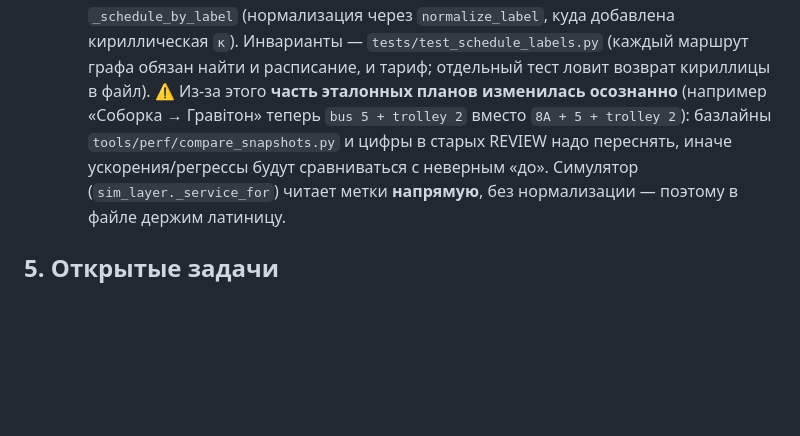
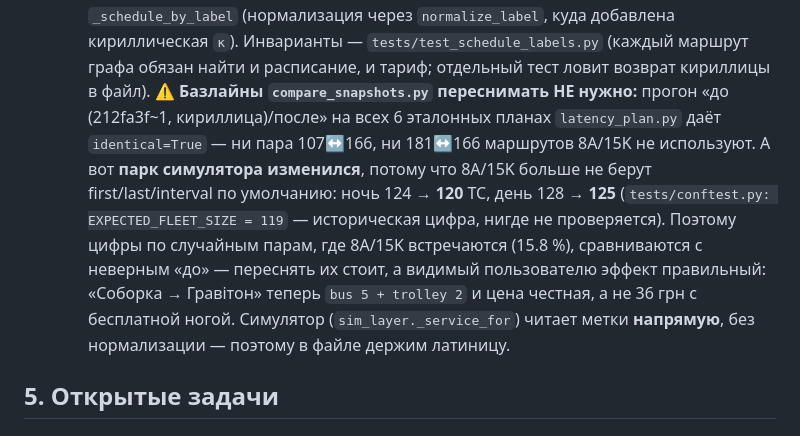
Before and after one commit to andreymaslou/chernivtsi-stops-editor, a Markdown page: docs/STATUS.md, the part around the change. Rendered like a GitHub page; blank space fills up the shorter version.

Commit message:
docs(status): уточнить последствия фикса меток — эталоны 6/6 идентичны
Первая формулировка пугала «переснимите базлайны», но замер «до/после»
(роутер и расписание из 212fa3f~1 против текущих) показал:

* все 6 эталонных планов `latency_plan.py` (pairs 107↔166, 181↔166 × night/day)
  совпадают побайтово — эталонные пары маршруты 8A/15K не используют;
* зато парк симулятора изменился: 8A/15K перестали брать first/last/interval
  «по умолчанию» — ночь 124 → 120 ТС, день 128 → 125. Цифра
  `EXPECTED_FLEET_SIZE = 119` в conftest историческая и нигде не проверяется;
* переснять стоит только метрики по случайным парам, где встречаются 8A/15K
  (15.8 %), потому что их «до» теперь посчитано с нулевой ценой ноги.

Видимый эффект правильный: «Соборка → Гравітон» — `bus 5 + trolley 2`, цена 36
честная (20 + 16), а не 36 с бесплатной ногой 8A.

```diff
--- a/docs/STATUS.md
+++ b/docs/STATUS.md
@@ -544,10 +544,16 @@ A/B ≈ 235 → 150 мс (со счётчиками) и haversine 33 168 → 133
     `normalize_label`, куда добавлена кириллическая `к`).
     Инварианты — `tests/test_schedule_labels.py` (каждый маршрут графа обязан
     найти и расписание, и тариф; отдельный тест ловит возврат кириллицы в файл).
-    ⚠️ Из-за этого **часть эталонных планов изменилась осознанно** (например
-    «Соборка → Гравітон» теперь `bus 5 + trolley 2` вместо `8A + 5 + trolley 2`):
-    базлайны `tools/perf/compare_snapshots.py` и цифры в старых REVIEW надо
-    переснять, иначе ускорения/регрессы будут сравниваться с неверным «до».
+    ⚠️ **Базлайны `compare_snapshots.py` переснимать НЕ нужно:** прогон «до
+    (212fa3f~1, кириллица)/после» на всех 6 эталонных планах `latency_plan.py`
+    даёт `identical=True` — ни пара 107↔166, ни 181↔166 маршрутов 8A/15K не
+    используют. А вот **парк симулятора изменился**, потому что 8A/15K больше не
+    берут first/last/interval по умолчанию: ночь 124 → **120** ТС, день 128 →
+    **125** (`tests/conftest.py: EXPECTED_FLEET_SIZE = 119` — историческая цифра,
+    нигде не проверяется). Поэтому цифры по случайным парам, где 8A/15K
+    встречаются (15.8 %), сравниваются с неверным «до» — переснять их стоит, а
+    видимый пользователю эффект правильный: «Соборка → Гравітон» теперь
+    `bus 5 + trolley 2` и цена честная, а не 36 грн с бесплатной ногой.
     Симулятор (`sim_layer._service_for`) читает метки **напрямую**, без
     нормализации — поэтому в файле держим латиницу.
 
```
